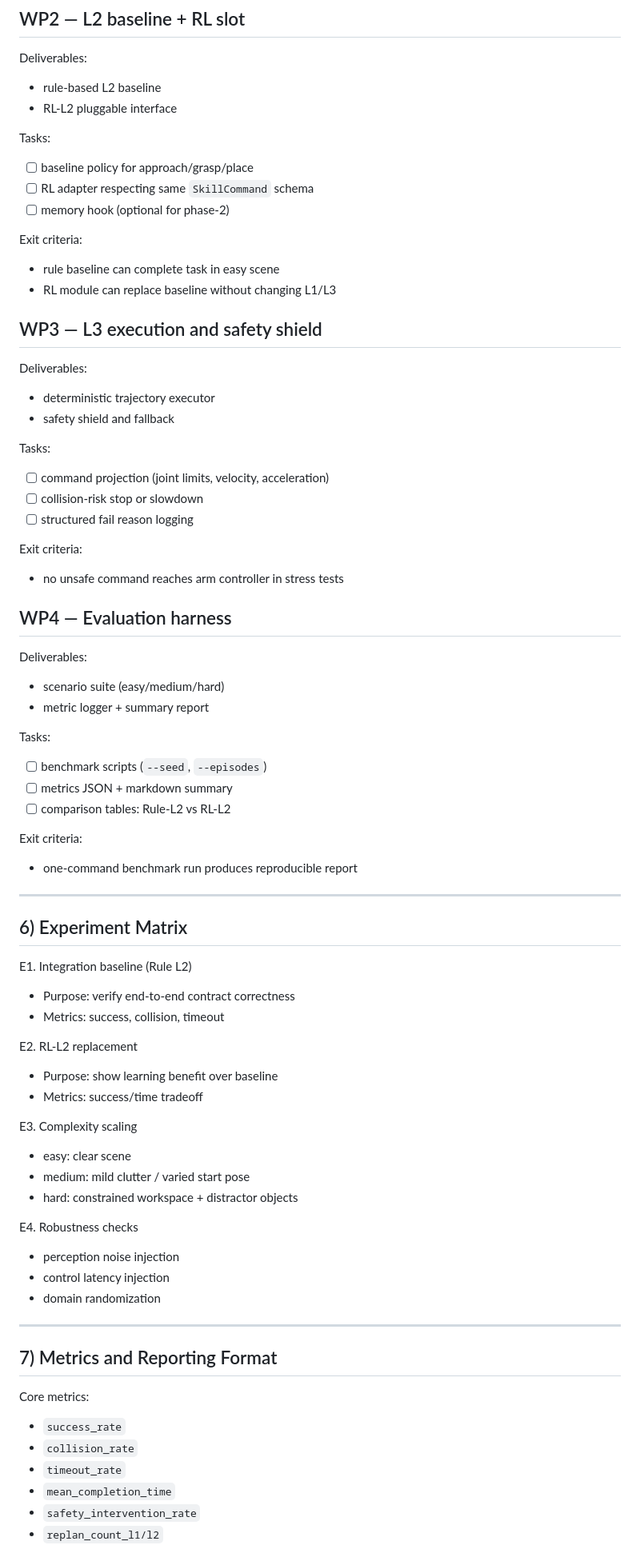
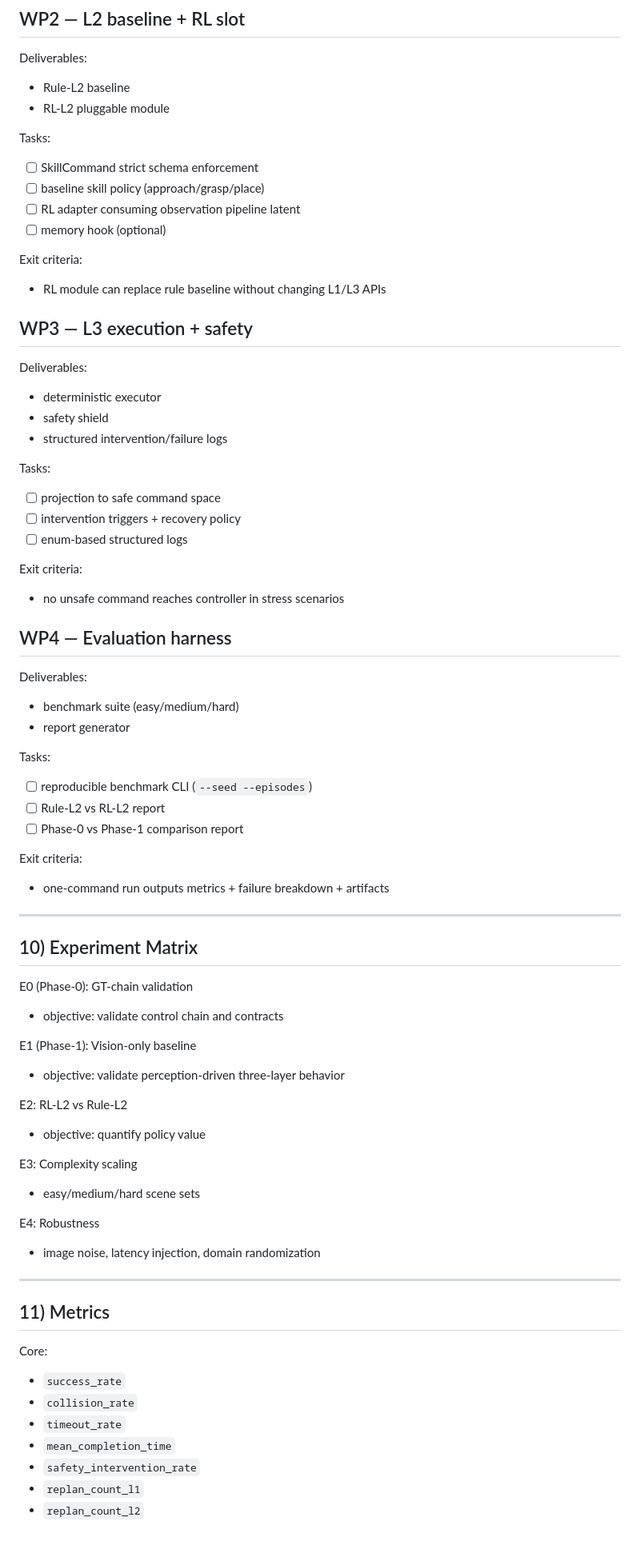
Before and after one commit to jerry102102102/RL_brain_trainer, a Markdown page: docs/V5_KITCHEN_IMPLEMENTATION_PLAN.md, the part around one of its changes. Shown at 80% size. GitHub-like rendering.

Commit message:
refine V5 plan: phase split, camera contract, strict L2 boundary, obs pipeline

```diff
--- a/docs/V5_KITCHEN_IMPLEMENTATION_PLAN.md
+++ b/docs/V5_KITCHEN_IMPLEMENTATION_PLAN.md
@@ -160,75 +275,74 @@ Exit criteria:
 
 ## WP2 — L2 baseline + RL slot
 Deliverables:
-- rule-based L2 baseline
-- RL-L2 pluggable interface
+- Rule-L2 baseline
+- RL-L2 pluggable module
 
 Tasks:
-- [ ] baseline policy for approach/grasp/place
-- [ ] RL adapter respecting same `SkillCommand` schema
-- [ ] memory hook (optional for phase-2)
+- [ ] SkillCommand strict schema enforcement
+- [ ] baseline skill policy (approach/grasp/place)
+- [ ] RL adapter consuming observation pipeline latent
+- [ ] memory hook (optional)
 
 Exit criteria:
-- rule baseline can complete task in easy scene
-- RL module can replace baseline without changing L1/L3
+- RL module can replace rule baseline without changing L1/L3 APIs
 
-## WP3 — L3 execution and safety shield
+## WP3 — L3 execution + safety
 Deliverables:
-- deterministic trajectory executor
-- safety shield and fallback
+- deterministic executor
+- safety shield
+- structured intervention/failure logs
 
 Tasks:
-- [ ] command projection (joint limits, velocity, acceleration)
-- [ ] collision-risk stop or slowdown
-- [ ] structured fail reason logging
+- [ ] projection to safe command space
+- [ ] intervention triggers + recovery policy
+- [ ] enum-based structured logs
 
 Exit criteria:
-- no unsafe command reaches arm controller in stress tests
+- no unsafe command reaches controller in stress scenarios
 
 ## WP4 — Evaluation harness
 Deliverables:
-- scenario suite (easy/medium/hard)
-- metric logger + summary report
+- benchmark suite (easy/medium/hard)
+- report generator
 
 Tasks:
-- [ ] benchmark scripts (`--seed`, `--episodes`)
-- [ ] metrics JSON + markdown summary
-- [ ] comparison tables: Rule-L2 vs RL-L2
+- [ ] reproducible benchmark CLI (`--seed --episodes`)
+- [ ] Rule-L2 vs RL-L2 report
+- [ ] Phase-0 vs Phase-1 comparison report
 
 Exit criteria:
-- one-command benchmark run produces reproducible report
+- one-command run outputs metrics + failure breakdown + artifacts
 
 ---
 
-## 6) Experiment Matrix
+## 10) Experiment Matrix
 
-E1. Integration baseline (Rule L2)
-- Purpose: verify end-to-end contract correctness
-- Metrics: success, collision, timeout
+E0 (Phase-0): GT-chain validation
+- objective: validate control chain and contracts
 
-E2. RL-L2 replacement
-- Purpose: show learning benefit over baseline
-- Metrics: success/time tradeoff
+E1 (Phase-1): Vision-only baseline
+- objective: validate perception-driven three-layer behavior
 
-E3. Complexity scaling
-- easy: clear scene
-- medium: mild clutter / varied start pose
-- hard: constrained workspace + distractor objects
+E2: RL-L2 vs Rule-L2
+- objective: quantify policy value
 
-E4. Robustness checks
-- perception noise injection
-- control latency injection
-- domain randomization
+E3: Complexity scaling
+- easy/medium/hard scene sets
+
+E4: Robustness
+- image noise, latency injection, domain randomization
 
 ---
 
-## 7) Metrics and Reporting Format
+## 11) Metrics
 
-Core metrics:
+Core:
 - `success_rate`
 - `collision_rate`
 - `timeout_rate`
 - `mean_completion_time`
 - `safety_intervention_rate`
-- `replan_count_l1/l2`
+- `replan_count_l1`
+- `replan_count_l2`
 
```
Also changed, not shown: other parts of docs/V5_KITCHEN_IMPLEMENTATION_PLAN.md (+235 -156 lines).
